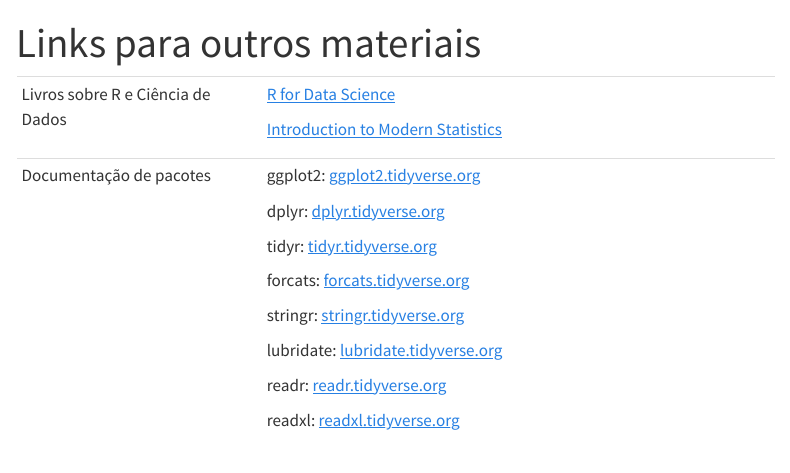
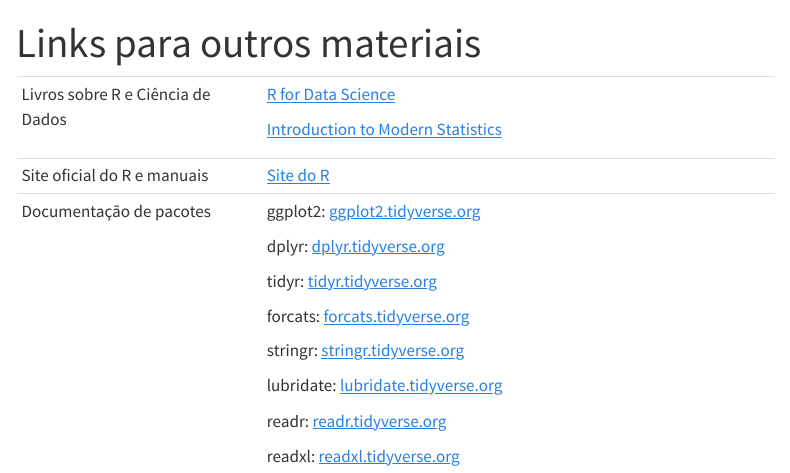
Before and after one commit to des-ufla/GES_109, a Quarto document (links.qmd): the page in a window 1100 px wide, from its top. Rendered offline with R 4.5, knitr and Pandoc in place of Quarto, with nearby package versions; menus at the side of the page are left out.

Commit message:
insercao dos links

```diff
--- a/links.qmd
+++ b/links.qmd
@@ -6,6 +6,8 @@
 | Livros sobre R e Ciência de Dados | [R for Data Science](https://r4ds.hadley.nz/)                            |
 |                                   |                                                                          |
 |                                   | [Introduction to Modern Statistics](https://openintro-ims2.netlify.app/) |
++-----------------------------------+--------------------------------------------------------------------------+
+| Site oficial do R e manuais       | [Site do R](https://cran.r-project.org/manuals.html)                     |
 +-----------------------------------+--------------------------------------------------------------------------+
 | Documentação de pacotes           | ggplot2: [ggplot2.tidyverse.org](https://ggplot2.tidyverse.org/)         |
 |                                   |                                                                          |
```
Also changed, not shown: 5 other files.
